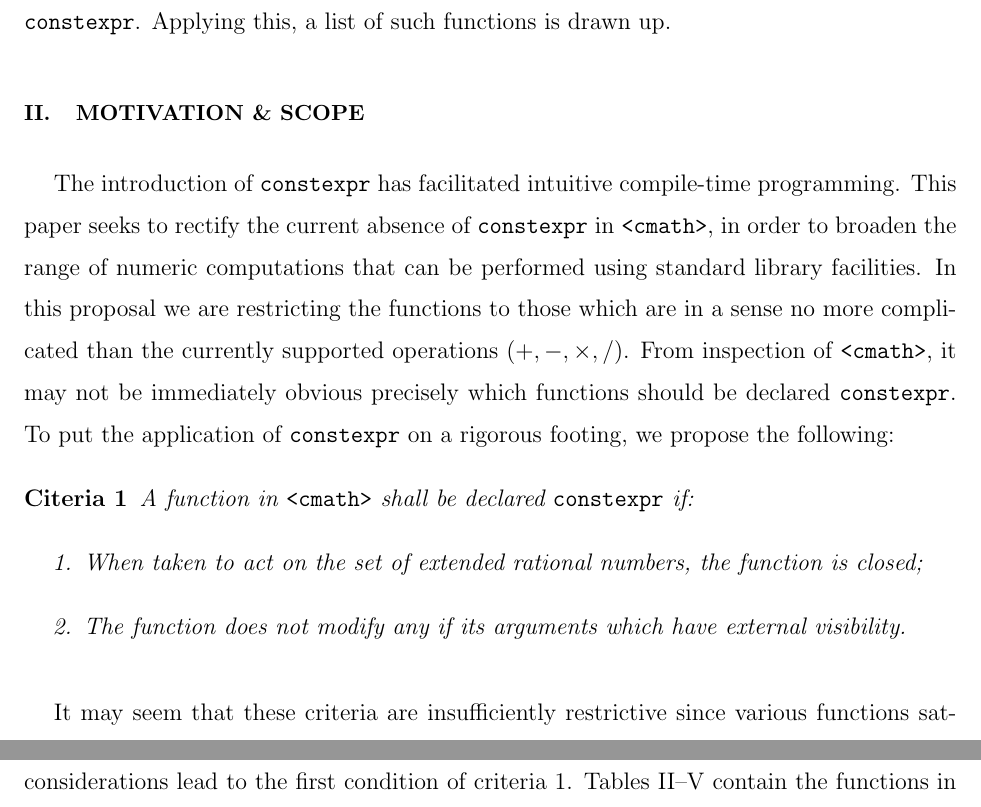
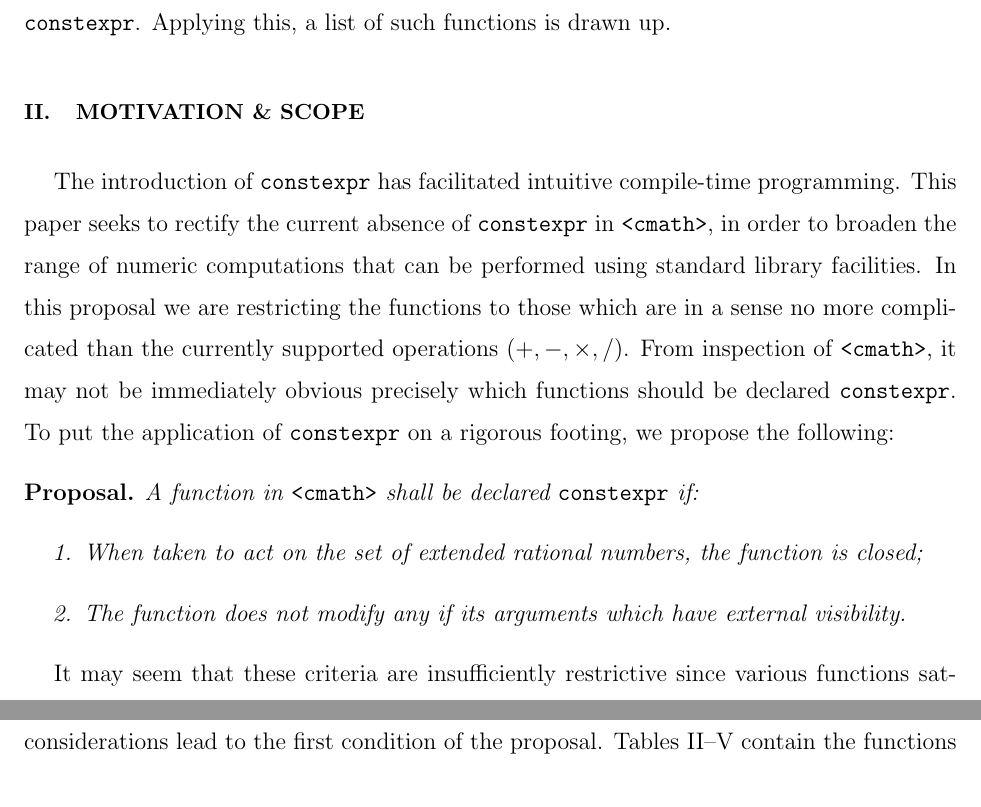
Before and after one commit to edrosten/constexpr_proposal, a LaTeX paper (cmath_constexpr2.tex): two parts of pages 2 and 4 of 6 before the commit and two parts of pages 2 and 3 of 6 after it, joined at a grey line, cut so that both start at the same text. Compiled offline with pdfLaTeX.

Commit message:
Criteria 1 renamed Proposal

```diff
--- a/cmath_constexpr2.tex
+++ b/cmath_constexpr2.tex
@@ -1,6 +1,8 @@
 \documentclass[prd,preprint,amsmath,amssymb,nofootinbib,eqsecnum]{revtex4-1}
 
 \usepackage{xspace} %Dude this will blow your mind!
+\usepackage{amsthm}
+
 \newcommand{\constexpr}{\code{constexpr}\xspace}
 \newcommand{\code}[1]{{\tt #1}}
 \newcommand{\header}[1]{{\tt <#1>}}
@@ -13,7 +15,7 @@
 \newcommand{\FEOVERFLOW}{{\tt FE\_OVERFLOW}}
 \newcommand{\Operators}{\ensuremath{+,-,\times,/}}
 
-\newtheorem{criteria}{Citeria}
+\newtheorem*{proposal*}{Proposal}
 
 \begin{document}
 
@@ -40,15 +42,14 @@ From inspection of \cmath, it may
 not be immediately obvious precisely which functions should be declared
 \constexpr. To put the application of \constexpr on a rigorous footing, we
 propose the following:
-\begin{criteria}
+\begin{proposal*}
 	A function in \cmath\ shall be declared \constexpr if:
 	\begin{enumerate}
 		\item When taken to act on the set of extended rational numbers, the function is closed;
 
 		\item The function does not modify any if its arguments which have external visibility.
 	\end{enumerate}
-\label{cri:rational}
-\end{criteria}
+\end{proposal*}
 
 It may seem that these criteria are insufficiently restrictive since various
 functions satisfying both may, under certain conditions, set global flags.
@@ -112,7 +113,7 @@ exceptions presents a challenge. If all functions which can set such flags are
 excluded from the list to tag \constexpr, then the remaining list is rather
 sparse. To achieve something more useful suggests expanding the set to include
 those functions which are `simple enough'. These considerations lead to the
-first condition of criteria~\ref{cri:rational}.
+first condition of the proposal.
 Tables~\ref{tab:26.9.1}--\ref{tab:26.9.4} contain the functions in \cmath\
 satisfying this criterion and states whether or not they pass the second
 criterion as well. To reduce space, the following convention is observed. The
```
